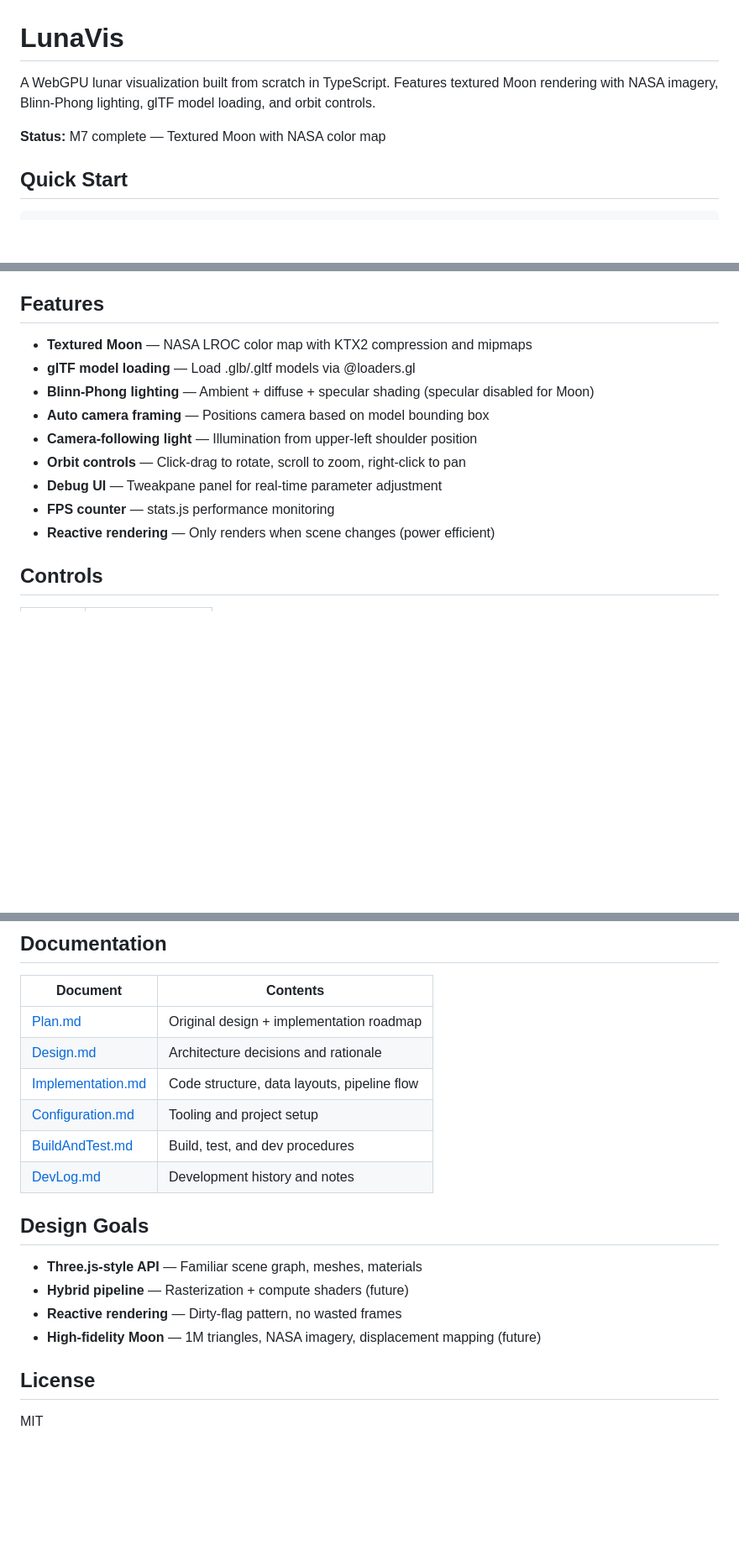
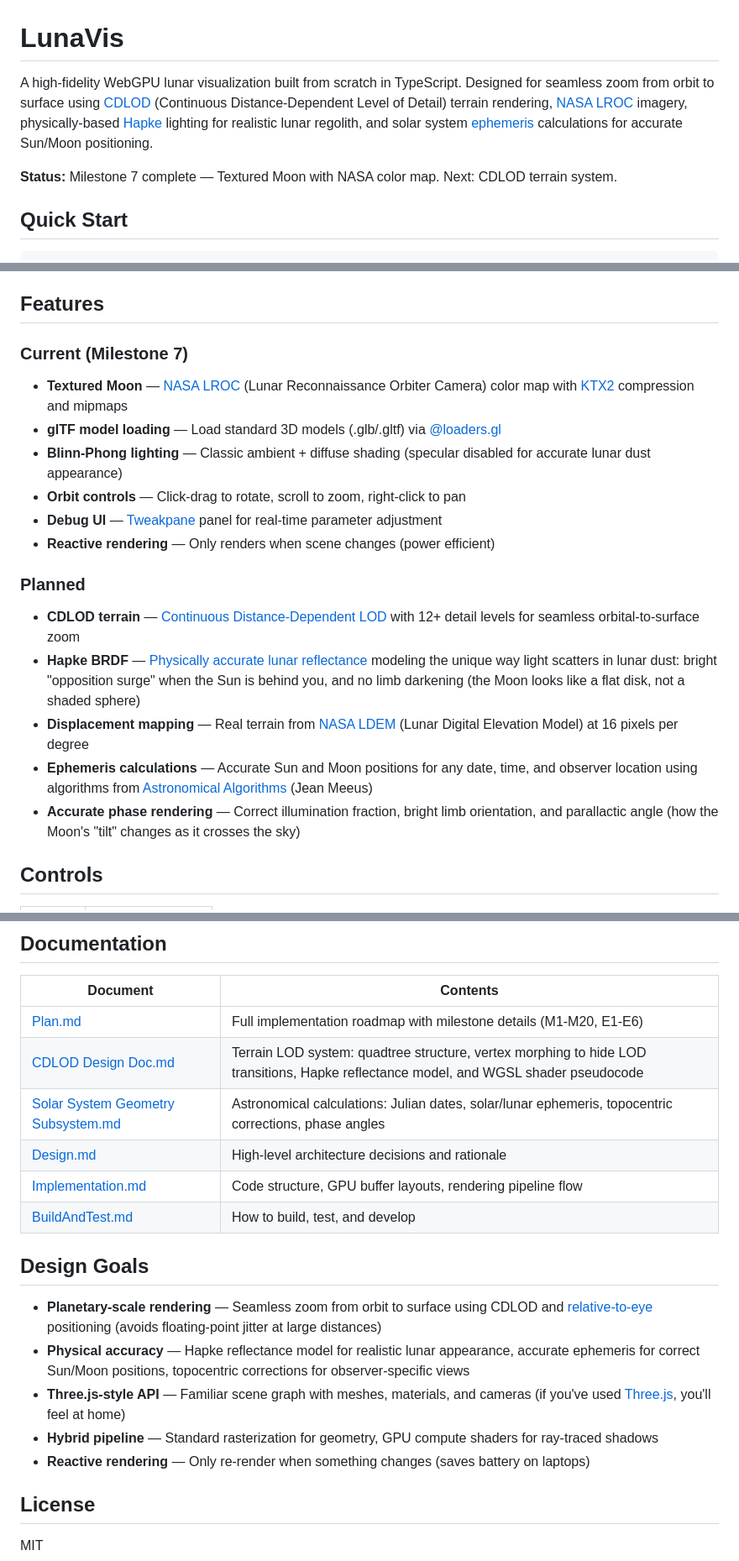
Before and after one commit to MarkLeone/LunaVis, a Markdown page: README.md, 3 parts joined by grey strips. Shown at 84% size. GitHub-like rendering; blank space fills up the shorter version.

Commit message:
Improve README approachability for astronomy developers
- Expand acronyms on first use (CDLOD, LROC, LDEM, LOD, BRDF)
- Add 20+ links to Wikipedia, NASA, and reference materials
- Include friendly explanations of technical concepts
- Describe planetary rendering techniques in accessible terms

Co-Authored-By: Claude Opus 4.5 <noreply@anthropic.com>

```diff
--- a/README.md
+++ b/README.md
@@ -1,8 +1,8 @@
 # LunaVis
 
-A WebGPU lunar visualization built from scratch in TypeScript. Features textured Moon rendering with NASA imagery, Blinn-Phong lighting, glTF model loading, and orbit controls.
+A high-fidelity WebGPU lunar visualization built from scratch in TypeScript. Designed for seamless zoom from orbit to surface using [CDLOD](https://github.com/fstrugar/CDLOD) (Continuous Distance-Dependent Level of Detail) terrain rendering, [NASA LROC](https://www.lroc.asu.edu/) imagery, physically-based [Hapke](https://en.wikipedia.org/wiki/Hapke_parameters) lighting for realistic lunar regolith, and solar system [ephemeris](https://en.wikipedia.org/wiki/Ephemeris) calculations for accurate Sun/Moon positioning.
 
-**Status:** M7 complete — Textured Moon with NASA color map
+**Status:** Milestone 7 complete — Textured Moon with NASA color map. Next: CDLOD terrain system.
 
 ## Quick Start
 
@@ -32,15 +32,20 @@ Then open http://localhost:3000
 
 ## Features
 
-- **Textured Moon** — NASA LROC color map with KTX2 compression and mipmaps
-- **glTF model loading** — Load .glb/.gltf models via @loaders.gl
-- **Blinn-Phong lighting** — Ambient + diffuse + specular shading (specular disabled for Moon)
-- **Auto camera framing** — Positions camera based on model bounding box
-- **Camera-following light** — Illumination from upper-left shoulder position
+### Current (Milestone 7)
+- **Textured Moon** — [NASA LROC](https://www.lroc.asu.edu/) (Lunar Reconnaissance Orbiter Camera) color map with [KTX2](https://www.khronos.org/ktx/) compression and mipmaps
+- **glTF model loading** — Load standard 3D models (.glb/.gltf) via [@loaders.gl](https://loaders.gl/)
+- **Blinn-Phong lighting** — Classic ambient + diffuse shading (specular disabled for accurate lunar dust appearance)
 - **Orbit controls** — Click-drag to rotate, scroll to zoom, right-click to pan
-- **Debug UI** — Tweakpane panel for real-time parameter adjustment
-- **FPS counter** — stats.js performance monitoring
+- **Debug UI** — [Tweakpane](https://tweakpane.github.io/docs/) panel for real-time parameter adjustment
 - **Reactive rendering** — Only renders when scene changes (power efficient)
+
+### Planned
+- **CDLOD terrain** — [Continuous Distance-Dependent LOD](https://github.com/fstrugar/CDLOD) with 12+ detail levels for seamless orbital-to-surface zoom
+- **Hapke BRDF** — [Physically accurate lunar reflectance](https://en.wikipedia.org/wiki/Hapke_parameters) modeling the unique way light scatters in lunar dust: bright "opposition surge" when the Sun is behind you, and no limb darkening (the Moon looks like a flat disk, not a shaded sphere)
+- **Displacement mapping** — Real terrain from [NASA LDEM](https://astrogeology.usgs.gov/search/map/Moon/LRO/LOLA/Lunar_LRO_LOLA_Global_LDEM_118m_Mar2014) (Lunar Digital Elevation Model) at 16 pixels per degree
+- **Ephemeris calculations** — Accurate Sun and Moon positions for any date, time, and observer location using algorithms from [Astronomical Algorithms](https://en.wikipedia.org/wiki/Astronomical_Algorithms) (Jean Meeus)
+- **Accurate phase rendering** — Correct illumination fraction, bright limb orientation, and parallactic angle (how the Moon's "tilt" changes as it crosses the sky)
 
 ## Controls
 
@@ -113,19 +134,20 @@ npm run test:e2e    # Full E2E suite
 
 | Document | Contents |
 |----------|----------|
-| [Plan.md](docs/Plan.md) | Original design + implementation roadmap |
-| [Design.md](docs/Design.md) | Architecture decisions and rationale |
-| [Implementation.md](docs/Implementation.md) | Code structure, data layouts, pipeline flow |
-| [Configuration.md](docs/Configuration.md) | Tooling and project setup |
-| [BuildAndTest.md](docs/BuildAndTest.md) | Build, test, and dev procedures |
-| [DevLog.md](docs/DevLog.md) | Development history and notes |
+| [Plan.md](docs/Plan.md) | Full implementation roadmap with milestone details (M1-M20, E1-E6) |
+| [CDLOD Design Doc.md](docs/CDLOD%20Design%20Doc.md) | Terrain LOD system: quadtree structure, vertex morphing to hide LOD transitions, Hapke reflectance model, and WGSL shader pseudocode |
+| [Solar System Geometry Subsystem.md](docs/Solar%20System%20Geometry%20Subsystem.md) | Astronomical calculations: Julian dates, solar/lunar ephemeris, topocentric corrections, phase angles |
+| [Design.md](docs/Design.md) | High-level architecture decisions and rationale |
+| [Implementation.md](docs/Implementation.md) | Code structure, GPU buffer layouts, rendering pipeline flow |
+| [BuildAndTest.md](docs/BuildAndTest.md) | How to build, test, and develop |
 
 ## Design Goals
 
-- **Three.js-style API** — Familiar scene graph, meshes, materials
-- **Hybrid pipeline** — Rasterization + compute shaders (future)
-- **Reactive rendering** — Dirty-flag pattern, no wasted frames
-- **High-fidelity Moon** — 1M triangles, NASA imagery, displacement mapping (future)
+- **Planetary-scale rendering** — Seamless zoom from orbit to surface using CDLOD and [relative-to-eye](https://help.agi.com/AGIComponents/html/BlogPrecisionsPrecworseionsPrecisions.htm) positioning (avoids floating-point jitter at large distances)
+- **Physical accuracy** — Hapke reflectance model for realistic lunar appearance, accurate ephemeris for correct Sun/Moon positions, topocentric corrections for observer-specific views
+- **Three.js-style API** — Familiar scene graph with meshes, materials, and cameras (if you've used [Three.js](https://threejs.org/), you'll feel at home)
+- **Hybrid pipeline** — Standard rasterization for geometry, GPU compute shaders for ray-traced shadows
+- **Reactive rendering** — Only re-render when something changes (saves battery on laptops)
 
 ## License
 
```
Also changed, not shown: other parts of README.md (+18 -2 lines).
